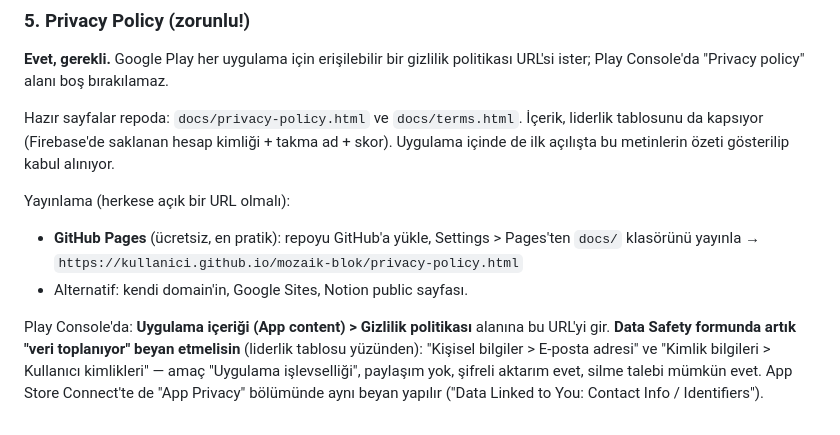
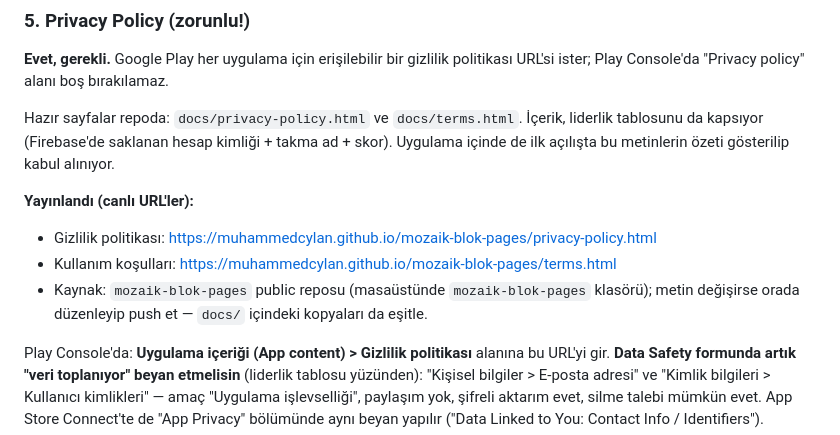
Before and after one commit to muhammedcylan/mozaik-blok, a Markdown page: README.md, the part around the change. Drawn GitHub-style.

Commit message:
README: canli privacy policy URL''leri (GitHub Pages)
Co-Authored-By: Claude Fable 5 <noreply@anthropic.com>

```diff
--- a/README.md
+++ b/README.md
@@ -180,10 +180,11 @@ Hazır sayfalar repoda: `docs/privacy-policy.html` ve `docs/terms.html`. İçeri
 liderlik tablosunu da kapsıyor (Firebase'de saklanan hesap kimliği + takma ad + skor).
 Uygulama içinde de ilk açılışta bu metinlerin özeti gösterilip kabul alınıyor.
 
-Yayınlama (herkese açık bir URL olmalı):
-- **GitHub Pages** (ücretsiz, en pratik): repoyu GitHub'a yükle, Settings > Pages'ten
-  `docs/` klasörünü yayınla → `https://kullanici.github.io/mozaik-blok/privacy-policy.html`
-- Alternatif: kendi domain'in, Google Sites, Notion public sayfası.
+**Yayınlandı (canlı URL'ler):**
+- Gizlilik politikası: https://muhammedcylan.github.io/mozaik-blok-pages/privacy-policy.html
+- Kullanım koşulları: https://muhammedcylan.github.io/mozaik-blok-pages/terms.html
+- Kaynak: `mozaik-blok-pages` public reposu (masaüstünde `mozaik-blok-pages` klasörü);
+  metin değişirse orada düzenleyip push et — `docs/` içindeki kopyaları da eşitle.
 
 Play Console'da: **Uygulama içeriği (App content) > Gizlilik politikası** alanına bu
 URL'yi gir. **Data Safety formunda artık "veri toplanıyor" beyan etmelisin** (liderlik
```
